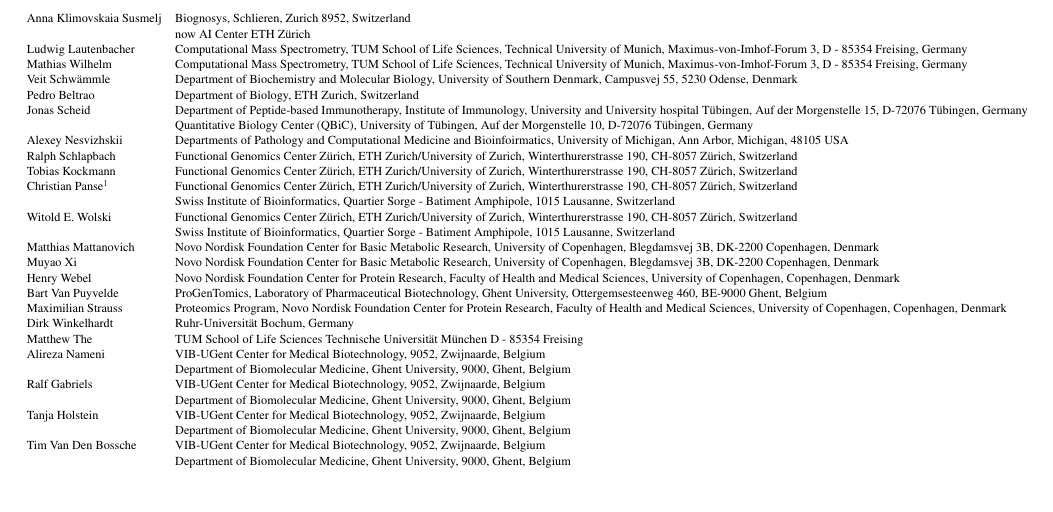
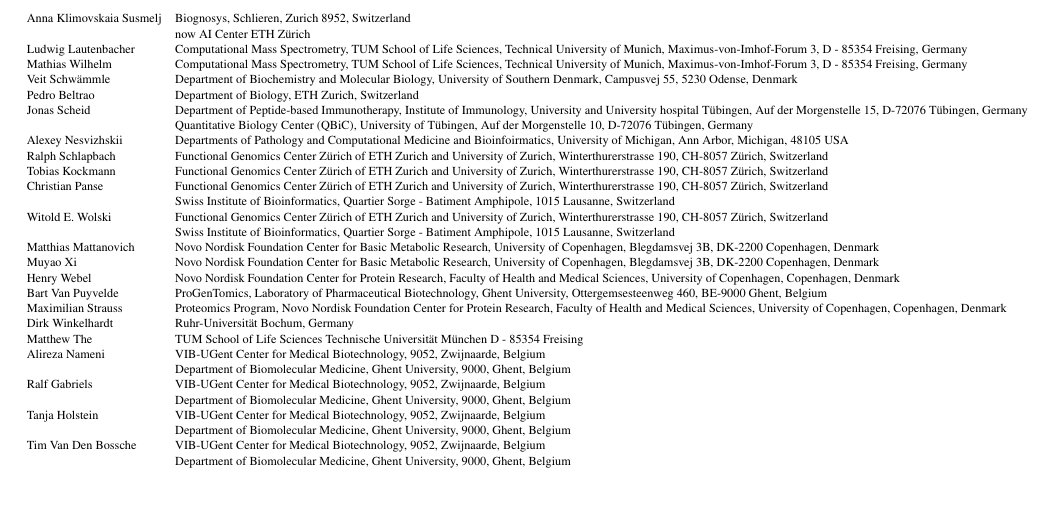
Before and after one commit to cpanse/2023-EuBIC-MS-proc, a LaTeX paper (main.tex, which reads affiliation.tex): part of page 10 of 10, cut so that both start at the same text. Compiled offline with pdfLaTeX.

Commit message:
fix fgcz affiliation

```diff
--- a/affiliation.tex
+++ b/affiliation.tex
@@ -7,11 +7,11 @@
 Jonas Scheid	&	Department of Peptide-based Immunotherapy, Institute of Immunology, University and University hospital Tübingen, Auf der Morgenstelle 15, D-72076 Tübingen, Germany\\
 		& Quantitative Biology Center (QBiC), University of Tübingen, Auf der Morgenstelle 10, D-72076 Tübingen, Germany\\
 Alexey Nesvizhskii	&	Departments of Pathology and Computational Medicine and Bioinfoirmatics, University of Michigan, Ann Arbor, Michigan, 48105 USA \\
-Ralph Schlapbach	&	Functional Genomics Center Zürich, ETH Zurich/University of Zurich, Winterthurerstrasse 190, CH-8057 Zürich, Switzerland\\
-Tobias Kockmann	&	Functional Genomics Center Zürich, ETH Zurich/University of Zurich, Winterthurerstrasse 190, CH-8057 Zürich, Switzerland\\
-Christian Panse\footnote{Correspondence: Functional Genomics Center Zurich UZH\texttt{|}ETH Zurich Winterthurerstr.~190, CH-8057 Zurich, Switzerland. Email: \url{cp@fgcz.ethz.ch}}	&	Functional Genomics Center Zürich, ETH Zurich/University of Zurich, Winterthurerstrasse 190, CH-8057 Zürich, Switzerland\\
+Ralph Schlapbach	&	Functional Genomics Center Zürich of ETH Zurich and University of Zurich, Winterthurerstrasse 190, CH-8057 Zürich, Switzerland\\
+Tobias Kockmann	&	Functional Genomics Center Zürich of ETH Zurich and University of Zurich, Winterthurerstrasse 190, CH-8057 Zürich, Switzerland\\
+Christian Panse	&	Functional Genomics Center Zürich of ETH Zurich and University of Zurich, Winterthurerstrasse 190, CH-8057 Zürich, Switzerland\\
 		&Swiss Institute of Bioinformatics, Quartier Sorge - Batiment Amphipole, 1015 Lausanne, Switzerland\\
-Witold E. Wolski	&	Functional Genomics Center Zürich, ETH Zurich/University of Zurich, Winterthurerstrasse 190, CH-8057 Zürich, Switzerland\\
+Witold E. Wolski	&	Functional Genomics Center Zürich of ETH Zurich and University of Zurich, Winterthurerstrasse 190, CH-8057 Zürich, Switzerland\\
 		&Swiss Institute of Bioinformatics, Quartier Sorge - Batiment Amphipole, 1015 Lausanne, Switzerland\\
 Matthias Mattanovich	&	Novo Nordisk Foundation Center for Basic Metabolic Research, University of Copenhagen, Blegdamsvej 3B, DK-2200 Copenhagen, Denmark\\
 Muyao Xi	&	Novo Nordisk Foundation Center for Basic Metabolic Research, University of Copenhagen, Blegdamsvej 3B, DK-2200 Copenhagen, Denmark\\
```
